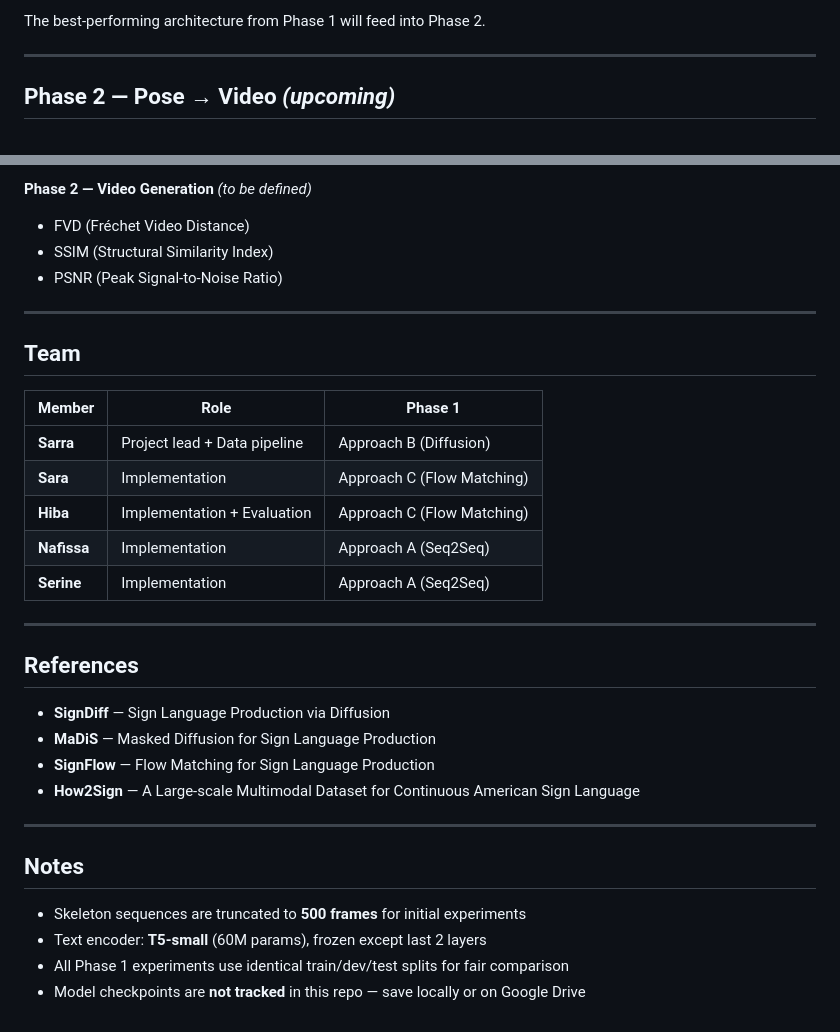
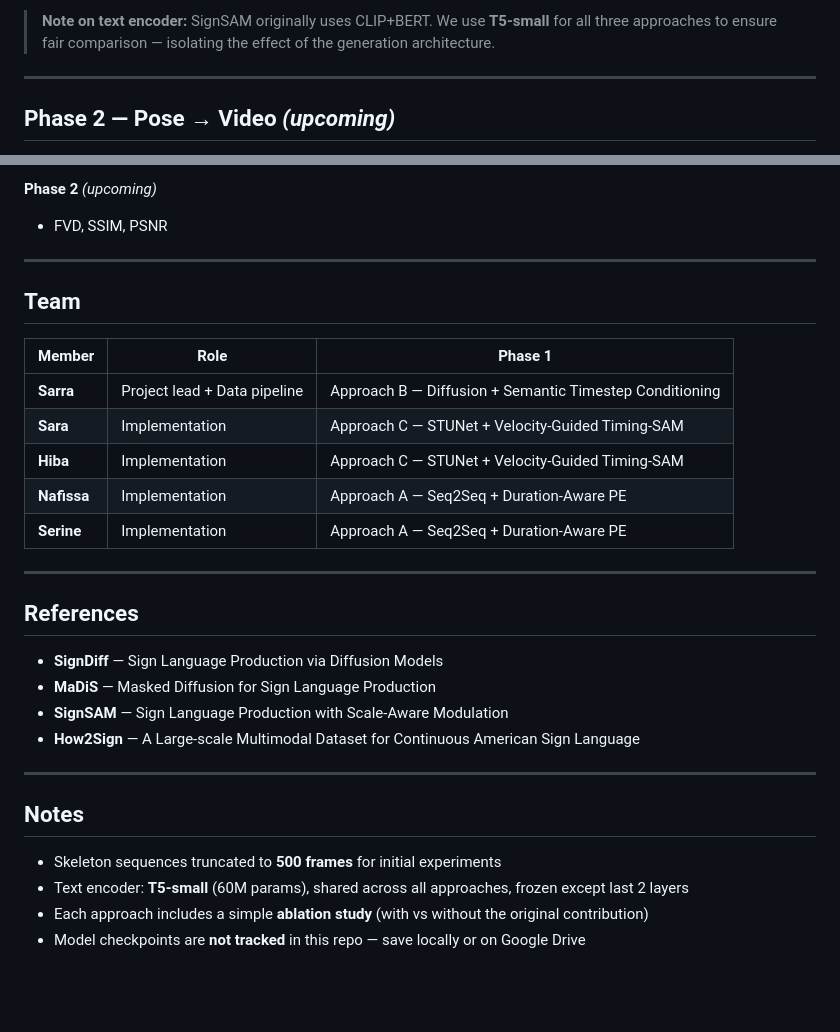
Before and after one commit to sarrazer24/sign-language-production, a Markdown page: README.md, 2 parts joined by grey strips. Drawn GitHub-style; blank space fills up the shorter version.

```diff
--- a/README.md
+++ b/README.md
@@ -29,5 +83,5 @@ We design, implement, and compare **three architectures** of increasing complexi
 
-The best-performing architecture from Phase 1 will feed into Phase 2.
+> **Note on text encoder:** SignSAM originally uses CLIP+BERT. We use **T5-small** for all three approaches to ensure fair comparison — isolating the effect of the generation architecture.
 
 ---
 
@@ -162,8 +208,6 @@ python evaluate.py --approach a --split test
 
-**Phase 2 — Video Generation** *(to be defined)*
-- FVD (Fréchet Video Distance)
-- SSIM (Structural Similarity Index)
-- PSNR (Peak Signal-to-Noise Ratio)
+**Phase 2** *(upcoming)*
+- FVD, SSIM, PSNR
 
 ---
 
@@ -171,26 +215,26 @@ python evaluate.py --approach a --split test
 
 | Member | Role | Phase 1 |
 |--------|------|---------|
-| **Sarra** | Project lead + Data pipeline | Approach B (Diffusion) |
-| **Sara** | Implementation | Approach C (Flow Matching) |
-| **Hiba** | Implementation + Evaluation | Approach C (Flow Matching) |
-| **Nafissa** | Implementation | Approach A (Seq2Seq) |
-| **Serine** | Implementation | Approach A (Seq2Seq) |
+| **Sarra** | Project lead + Data pipeline | Approach B — Diffusion + Semantic Timestep Conditioning |
+| **Sara** | Implementation | Approach C — STUNet + Velocity-Guided Timing-SAM |
+| **Hiba** | Implementation | Approach C — STUNet + Velocity-Guided Timing-SAM |
+| **Nafissa** | Implementation | Approach A — Seq2Seq + Duration-Aware PE |
+| **Serine** | Implementation | Approach A — Seq2Seq + Duration-Aware PE |
 
 ---
 
 ## References
 
-- **SignDiff** — Sign Language Production via Diffusion
+- **SignDiff** — Sign Language Production via Diffusion Models
 - **MaDiS** — Masked Diffusion for Sign Language Production
-- **SignFlow** — Flow Matching for Sign Language Production
+- **SignSAM** — Sign Language Production with Scale-Aware Modulation
 - **How2Sign** — A Large-scale Multimodal Dataset for Continuous American Sign Language
 
 ---
 
 ## Notes
 
-- Skeleton sequences are truncated to **500 frames** for initial experiments
-- Text encoder: **T5-small** (60M params), frozen except last 2 layers
-- All Phase 1 experiments use identical train/dev/test splits for fair comparison
+- Skeleton sequences truncated to **500 frames** for initial experiments
+- Text encoder: **T5-small** (60M params), shared across all approaches, frozen except last 2 layers
+- Each approach includes a simple **ablation study** (with vs without the original contribution)
 - Model checkpoints are **not tracked** in this repo — save locally or on Google Drive
```
Also changed, not shown: other parts of README.md (+77 -31 lines).
